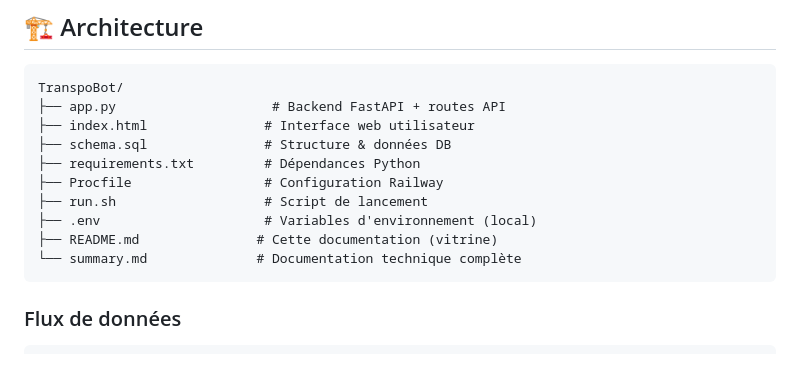
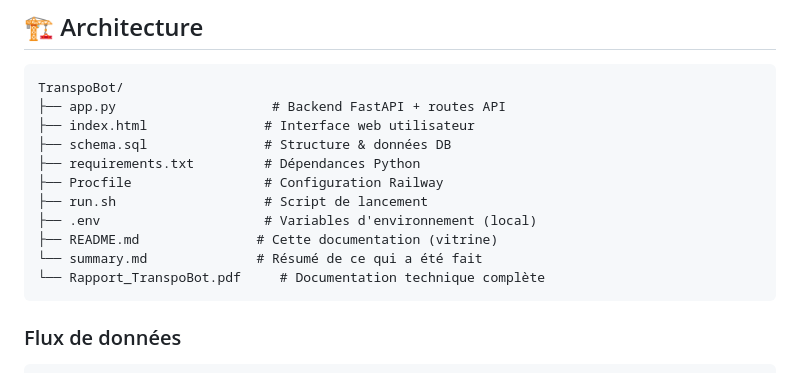
Before and after one commit to Sudo-Riaking/TranspoBot, a Markdown page: README.md, the part around one of its changes. GitHub-like rendering.

````diff
--- a/README.md
+++ b/README.md
@@ -113,7 +113,8 @@ TranspoBot/
 ├── run.sh                   # Script de lancement
 ├── .env                     # Variables d'environnement (local)
 ├── README.md               # Cette documentation (vitrine)
-└── summary.md              # Documentation technique complète
+└── summary.md              # Résumé de ce qui a été fait
+└── Rapport_TranspoBot.pdf     # Documentation technique complète
 ```
 
 ### Flux de données
````
Also changed, not shown: other parts of README.md (+3 -3 lines).
